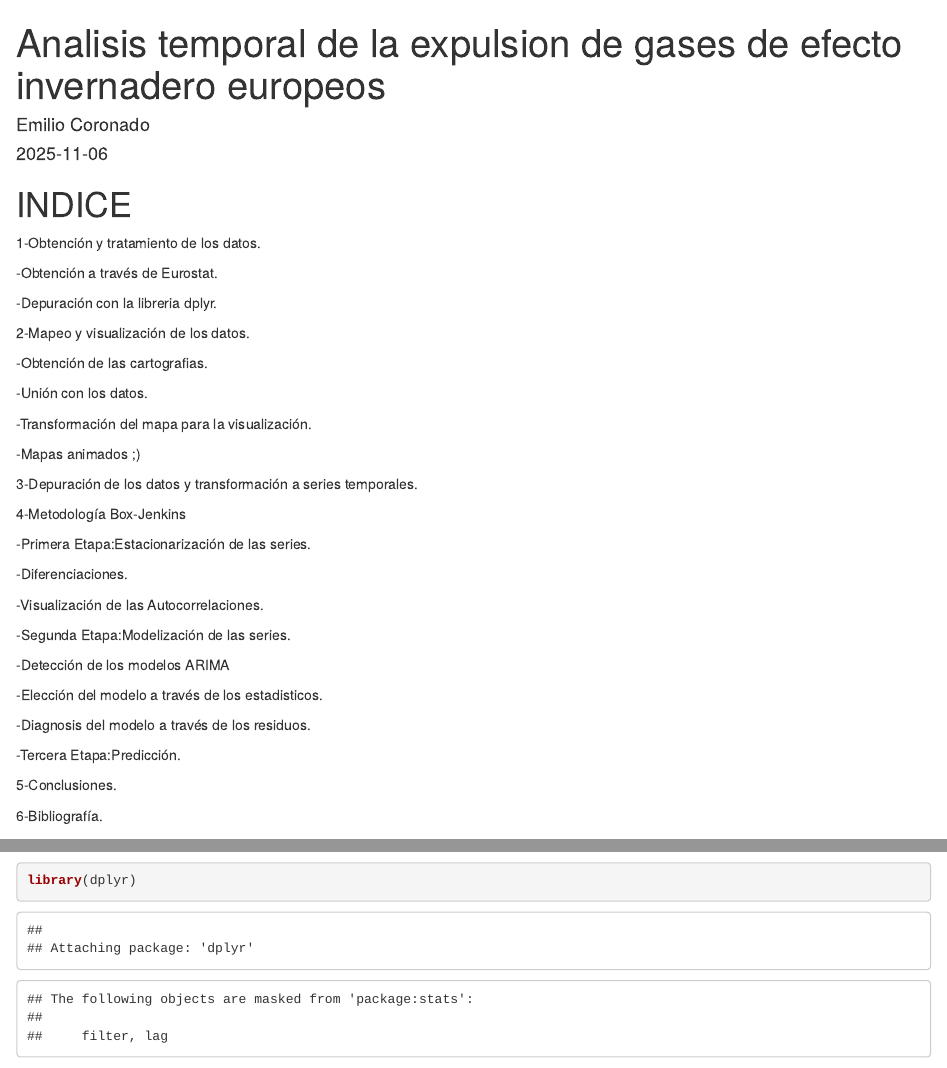
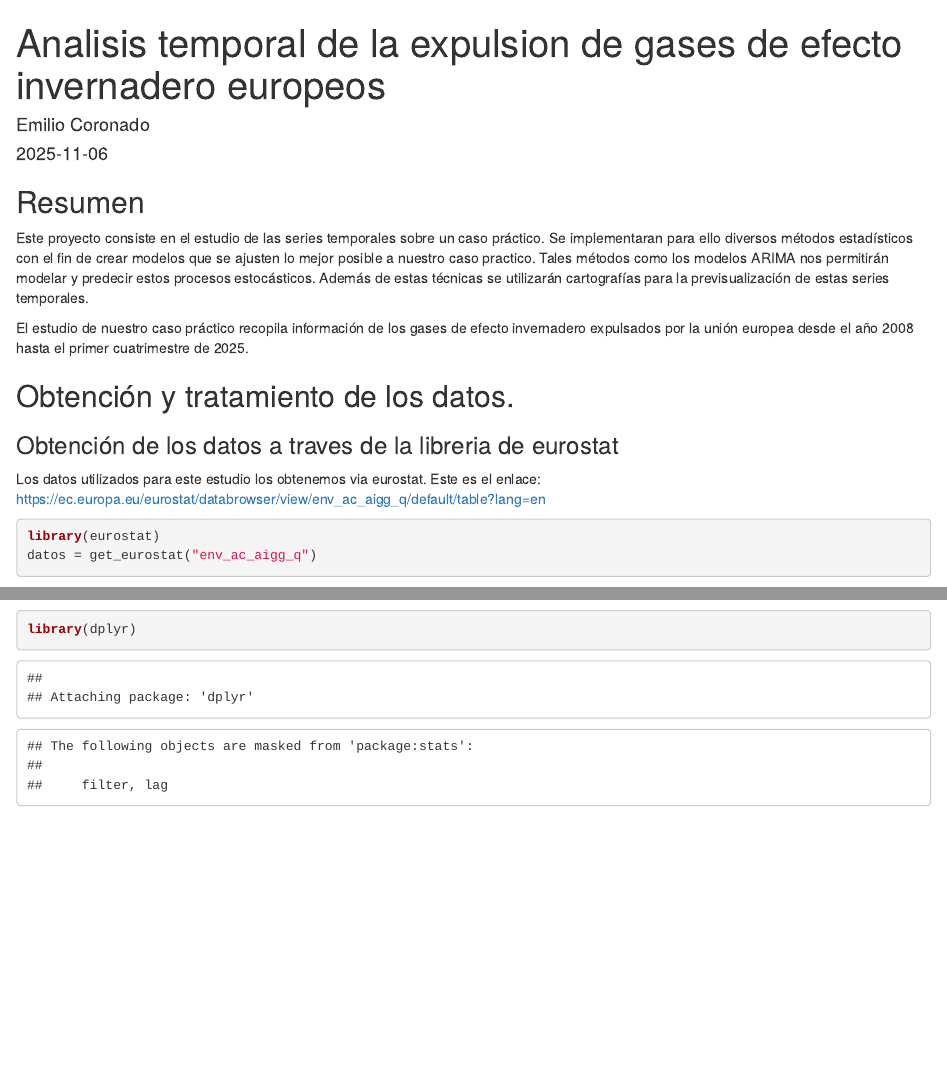
Before and after one commit to EmilioCdeP/GEI_EU, an R Markdown document (GCEU.Rmd): the page in a window 1100 px wide, from its top, and a second part further down, joined at a grey line. Rendered offline with R 4.5, knitr and Pandoc, with nearby package versions; some code elsewhere in the file could not run offline.

Commit message:
Commit para subirlo a github

````diff
--- a/GCEU.Rmd
+++ b/GCEU.Rmd
@@ -11,54 +11,6 @@ output:
 ```{r setup, include=FALSE}
 knitr::opts_chunk$set(echo = TRUE)
 ```
-
-```{r messages = FALSE}
-```
-
-```{r warnings = FALSE}
-```
-
-# INDICE
-
-1-Obtención y tratamiento de los datos.
-
--Obtención a través de Eurostat.
-
--Depuración con la libreria dplyr.
-
-2-Mapeo y visualización de los datos.
-
--Obtención de las cartografias.
-
--Unión con los datos.
-
--Transformación del mapa para la visualización.
-
--Mapas animados ;)
-
-3-Depuración de los datos y transformación a series temporales.
-
-4-Metodología Box-Jenkins
-
--Primera Etapa:Estacionarización de las series.
-
--Diferenciaciones.
-
--Visualización de las Autocorrelaciones.
-
--Segunda Etapa:Modelización de las series.
-
--Detección de los modelos ARIMA
-
--Elección del modelo a través de los estadisticos.
-
--Diagnosis del modelo a través de los residuos.
-
--Tercera Etapa:Predicción.
-
-5-Conclusiones.
-
-6-Bibliografía.
 
 ## Resumen
 
````
Also changed, not shown: Datos/NUTS_RG_60M_2021_3035.shp (renamed from NUTS_RG_60M_2021_3035.shp), README.md (added).
